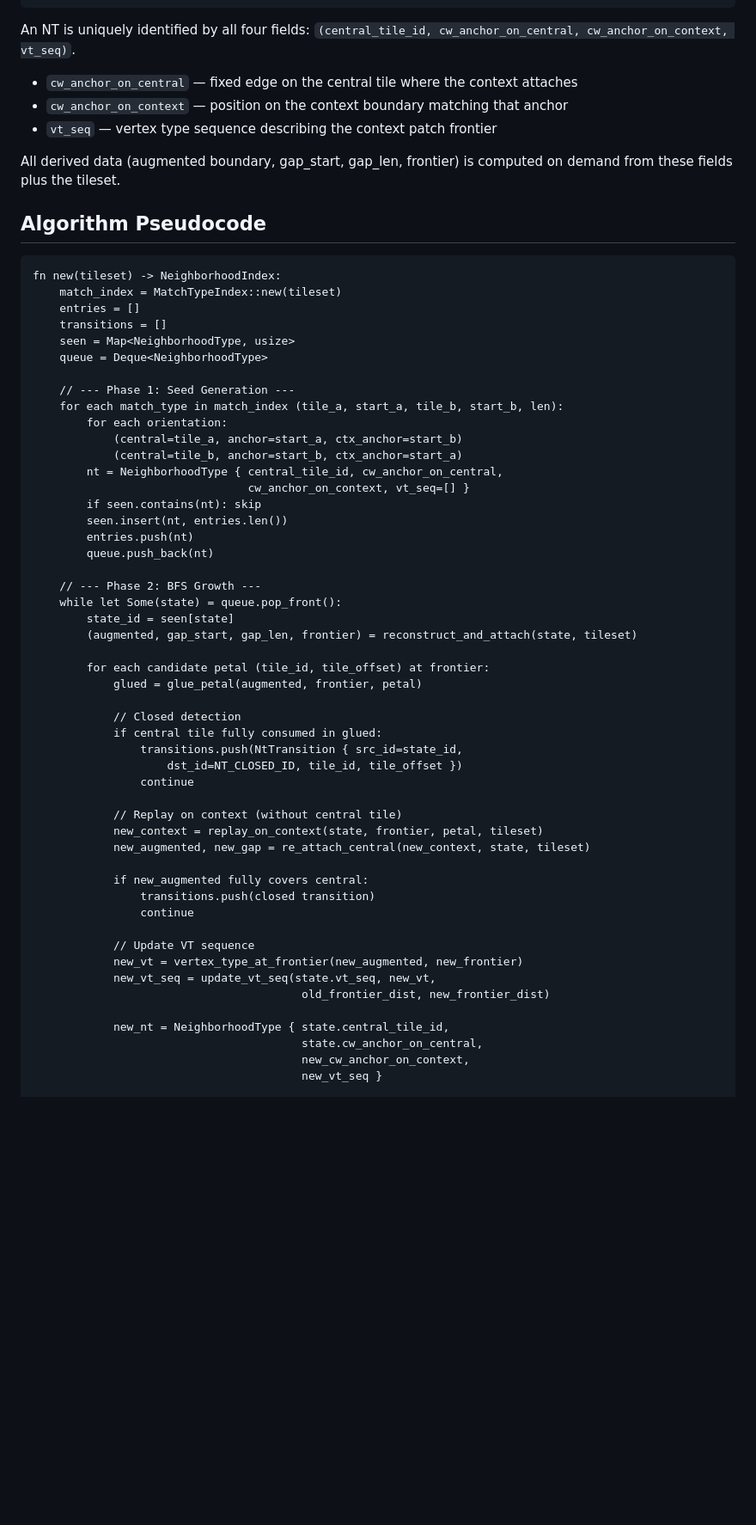
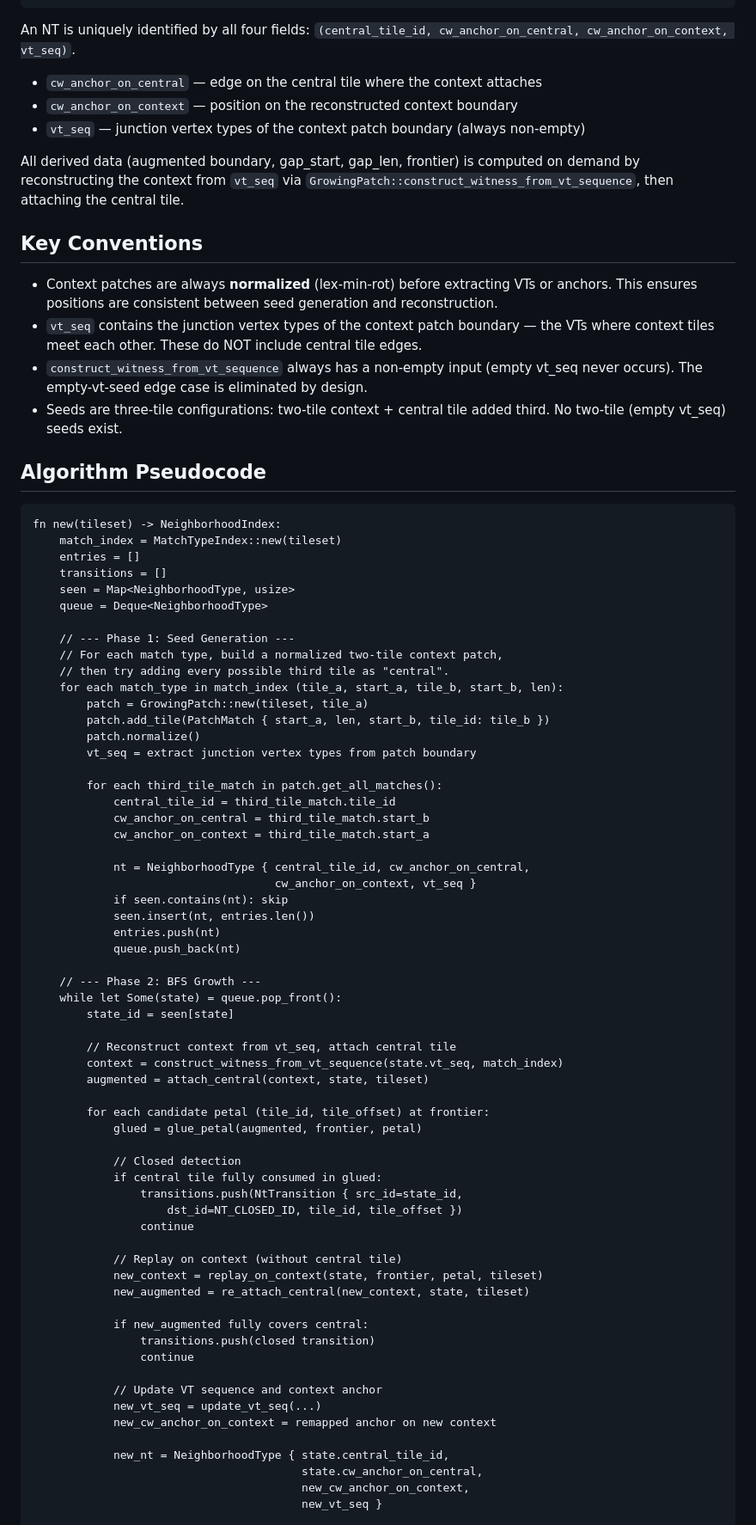
Before and after one commit to apirogov/tilezz, a Markdown page: NT_BFS_IMPLEMENTATION.md, the part around one of its changes. Shown at 86% size. Drawn GitHub-style; blank space fills up the shorter version.

```diff
--- a/NT_BFS_IMPLEMENTATION.md
+++ b/NT_BFS_IMPLEMENTATION.md
@@ -39,12 +39,25 @@ struct NeighborhoodIndex<T> {
 An NT is uniquely identified by all four fields:
 `(central_tile_id, cw_anchor_on_central, cw_anchor_on_context, vt_seq)`.
 
-- `cw_anchor_on_central` — fixed edge on the central tile where the context attaches
-- `cw_anchor_on_context` — position on the context boundary matching that anchor
-- `vt_seq` — vertex type sequence describing the context patch frontier
+- `cw_anchor_on_central` — edge on the central tile where the context attaches
+- `cw_anchor_on_context` — position on the reconstructed context boundary
+- `vt_seq` — junction vertex types of the context patch boundary (always non-empty)
 
 All derived data (augmented boundary, gap_start, gap_len, frontier) is computed on
-demand from these fields plus the tileset.
+demand by reconstructing the context from `vt_seq` via
+`GrowingPatch::construct_witness_from_vt_sequence`, then attaching the central tile.
+
+## Key Conventions
+
+- Context patches are always **normalized** (lex-min-rot) before extracting VTs or
+  anchors. This ensures positions are consistent between seed generation and
+  reconstruction.
+- `vt_seq` contains the junction vertex types of the context patch boundary — the
+  VTs where context tiles meet each other. These do NOT include central tile edges.
+- `construct_witness_from_vt_sequence` always has a non-empty input (empty vt_seq
+  never occurs). The empty-vt-seed edge case is eliminated by design.
+- Seeds are three-tile configurations: two-tile context + central tile added third.
+  No two-tile (empty vt_seq) seeds exist.
 
 ## Algorithm Pseudocode
 
@@ -57,21 +70,33 @@ fn new(tileset) -> NeighborhoodIndex:
     queue = Deque<NeighborhoodType>
 
     // --- Phase 1: Seed Generation ---
+    // For each match type, build a normalized two-tile context patch,
+    // then try adding every possible third tile as "central".
     for each match_type in match_index (tile_a, start_a, tile_b, start_b, len):
-        for each orientation:
-            (central=tile_a, anchor=start_a, ctx_anchor=start_b)
-            (central=tile_b, anchor=start_b, ctx_anchor=start_a)
-        nt = NeighborhoodType { central_tile_id, cw_anchor_on_central,
-                                cw_anchor_on_context, vt_seq=[] }
-        if seen.contains(nt): skip
-        seen.insert(nt, entries.len())
-        entries.push(nt)
-        queue.push_back(nt)
+        patch = GrowingPatch::new(tileset, tile_a)
+        patch.add_tile(PatchMatch { start_a, len, start_b, tile_id: tile_b })
+        patch.normalize()
+        vt_seq = extract junction vertex types from patch boundary
+
+        for each third_tile_match in patch.get_all_matches():
+            central_tile_id = third_tile_match.tile_id
+            cw_anchor_on_central = third_tile_match.start_b
+            cw_anchor_on_context = third_tile_match.start_a
+
+            nt = NeighborhoodType { central_tile_id, cw_anchor_on_central,
+                                    cw_anchor_on_context, vt_seq }
+            if seen.contains(nt): skip
+            seen.insert(nt, entries.len())
+            entries.push(nt)
+            queue.push_back(nt)
 
     // --- Phase 2: BFS Growth ---
     while let Some(state) = queue.pop_front():
         state_id = seen[state]
-        (augmented, gap_start, gap_len, frontier) = reconstruct_and_attach(state, tileset)
+
+        // Reconstruct context from vt_seq, attach central tile
+        context = construct_witness_from_vt_sequence(state.vt_seq, match_index)
+        augmented = attach_central(context, state, tileset)
 
         for each candidate petal (tile_id, tile_offset) at frontier:
             glued = glue_petal(augmented, frontier, petal)
@@ -84,16 +109,15 @@ fn new(tileset) -> NeighborhoodIndex:
 
             // Replay on context (without central tile)
             new_context = replay_on_context(state, frontier, petal, tileset)
-            new_augmented, new_gap = re_attach_central(new_context, state, tileset)
+            new_augmented = re_attach_central(new_context, state, tileset)
 
             if new_augmented fully covers central:
                 transitions.push(closed transition)
                 continue
 
-            // Update VT sequence
-            new_vt = vertex_type_at_frontier(new_augmented, new_frontier)
-            new_vt_seq = update_vt_seq(state.vt_seq, new_vt,
-                                        old_frontier_dist, new_frontier_dist)
+            // Update VT sequence and context anchor
+            new_vt_seq = update_vt_seq(...)
+            new_cw_anchor_on_context = remapped anchor on new context
 
             new_nt = NeighborhoodType { state.central_tile_id,
                                         state.cw_anchor_on_central,
```
Also changed, not shown: other parts of NT_BFS_IMPLEMENTATION.md (+28 -45 lines).
